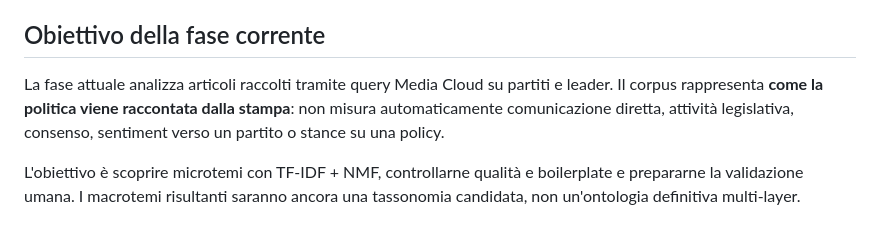
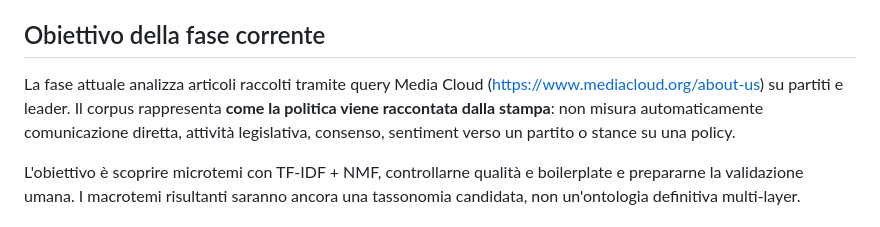
Before and after one commit to aida2526-team7/temi-politici, a Markdown page: README.md, the part around the change. Rendered like a GitHub page.

Commit message:
Enhance README with Media Cloud reference
Updated README to include Media Cloud link and clarify analysis focus.

```diff
--- a/README.md
+++ b/README.md
@@ -5,8 +5,8 @@ all'analisi data-driven dei temi politici italiani.
 
 ## Obiettivo della fase corrente
 
-La fase attuale analizza articoli raccolti tramite query Media Cloud su partiti e
-leader. Il corpus rappresenta **come la politica viene raccontata dalla stampa**:
+La fase attuale analizza articoli raccolti tramite query Media Cloud (https://www.mediacloud.org/about-us)
+su partiti e leader. Il corpus rappresenta **come la politica viene raccontata dalla stampa**:
 non misura automaticamente comunicazione diretta, attività legislativa,
 consenso, sentiment verso un partito o stance su una policy.
 
```
